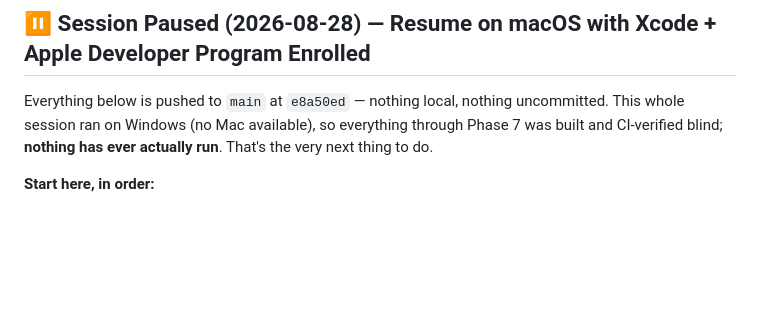
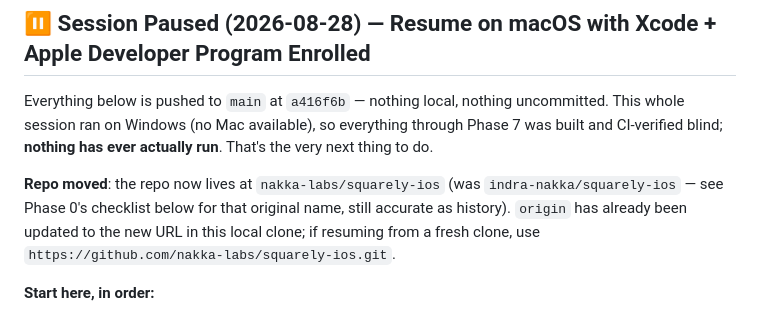
Before and after one commit to nakka-labs/clantab-ios, a Markdown page: HANDOFF.md, the part around the change. GitHub-like rendering; blank space fills up the shorter version.

Commit message:
docs: note repo moved to nakka-labs/squarely-ios
Push after the previous commit surfaced a GitHub redirect notice. Confirmed
via gh repo view and updated the local origin remote to the canonical URL.
Recorded in HANDOFF.md's pause block for anyone resuming from a fresh clone.

Co-Authored-By: Claude Sonnet 5 <noreply@anthropic.com>
Claude-Session: https://claude.ai/code/session_01Y5wRQvCyix3KACiJj8Kxny

```diff
--- a/HANDOFF.md
+++ b/HANDOFF.md
@@ -2,10 +2,16 @@
 
 ## ⏸ Session Paused (2026-08-28) — Resume on macOS with Xcode + Apple Developer Program Enrolled
 
-Everything below is pushed to `main` at `e8a50ed` — nothing local, nothing
+Everything below is pushed to `main` at `a416f6b` — nothing local, nothing
 uncommitted. This whole session ran on Windows (no Mac available), so
 everything through Phase 7 was built and CI-verified blind; **nothing has
 ever actually run**. That's the very next thing to do.
+
+**Repo moved**: the repo now lives at `nakka-labs/squarely-ios` (was
+`indra-nakka/squarely-ios` — see Phase 0's checklist below for that original
+name, still accurate as history). `origin` has already been updated to the
+new URL in this local clone; if resuming from a fresh clone, use
+`https://github.com/nakka-labs/squarely-ios.git`.
 
 **Start here, in order:**
 
```
